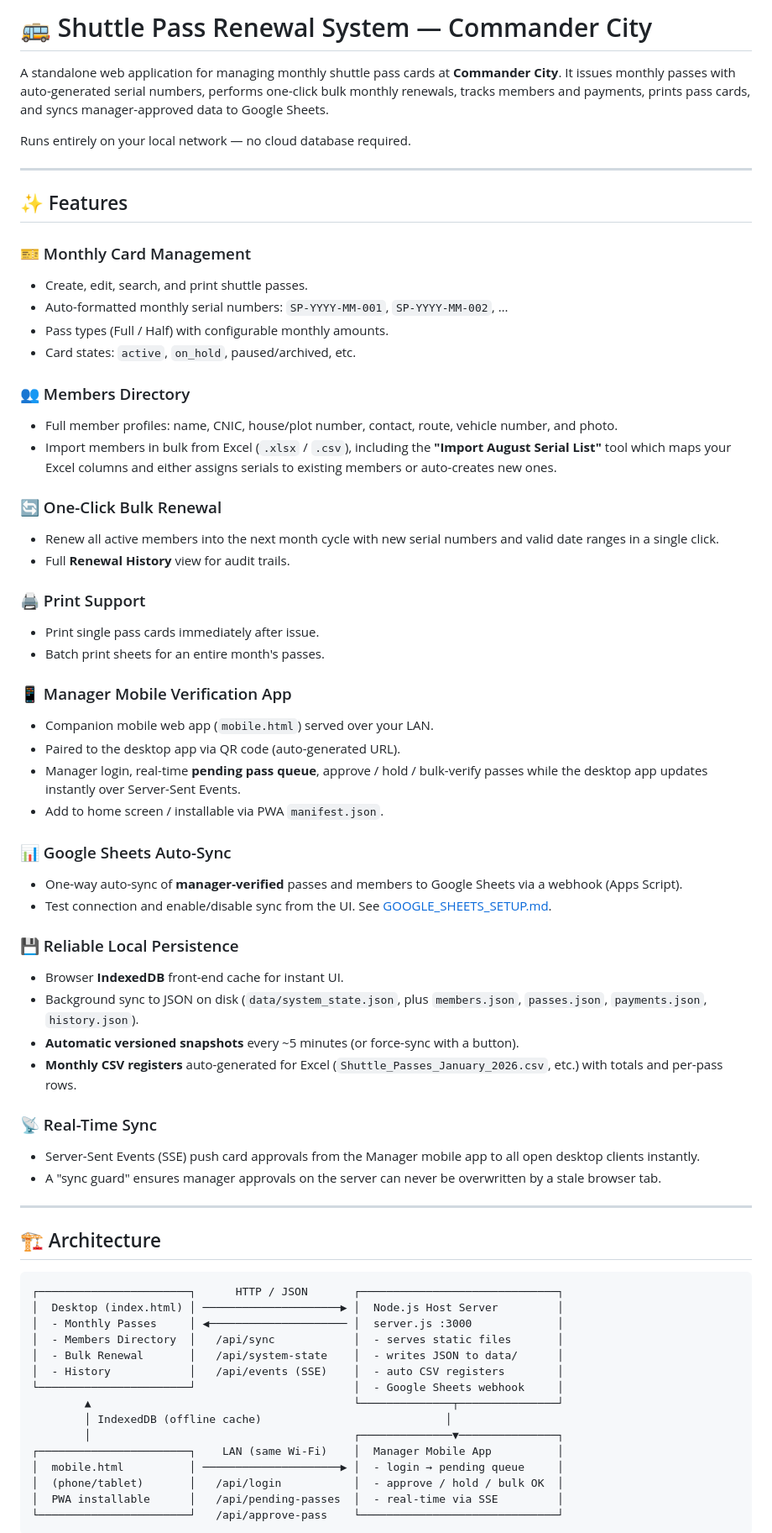
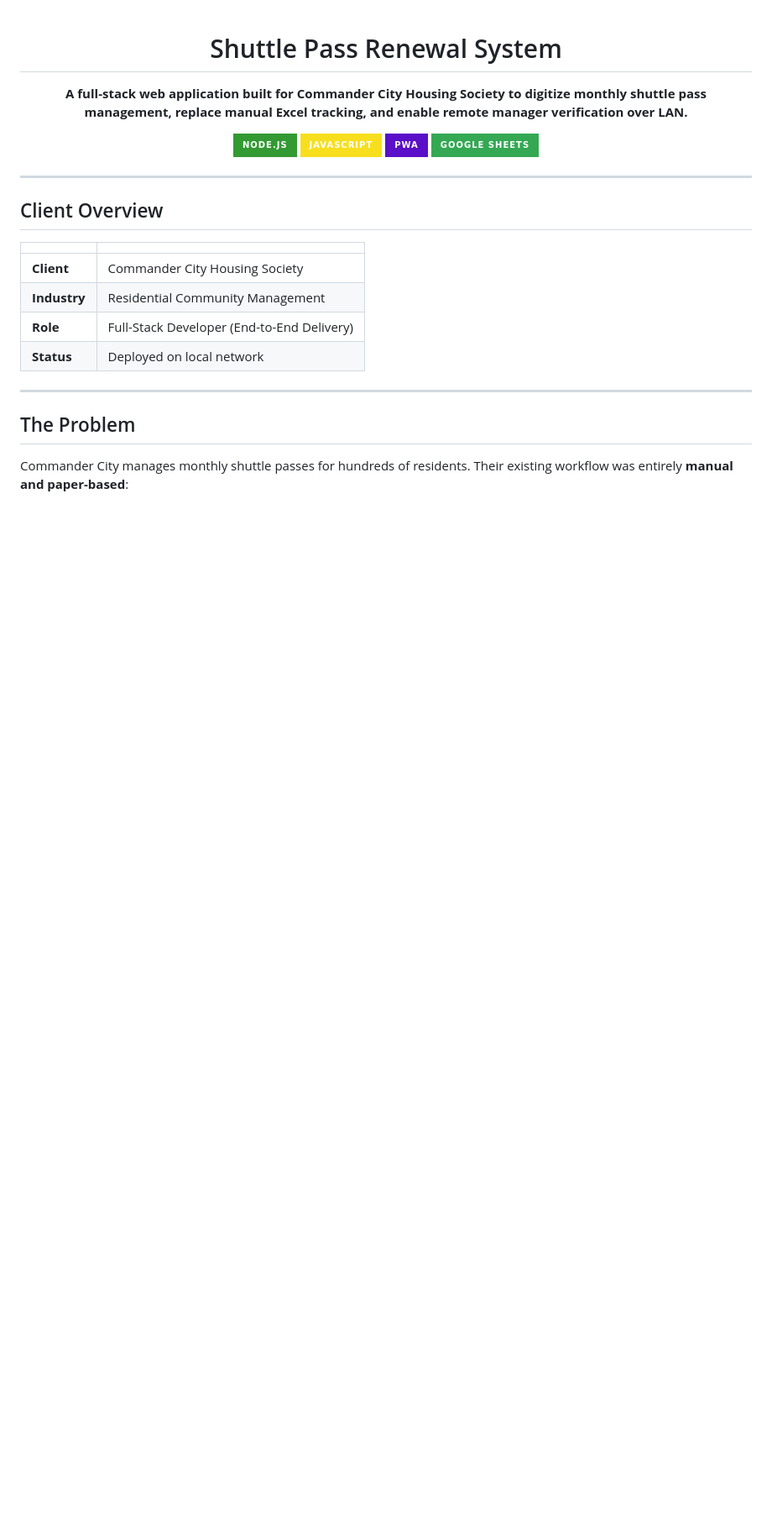
Before and after one commit to amaanyousaf123-ops/SHUTTLE_PASS_SYSTEM, a Markdown page: README.md, the part around one of its changes. Shown at 84% size. Drawn GitHub-style; badges without logos; blank space fills up the shorter version.

````diff
--- a/README.md
+++ b/README.md
@@ -1,70 +1,30 @@
-# 🚌 Shuttle Pass Renewal System — Commander City
+<div align="center">
 
-A standalone web application for managing monthly shuttle pass cards at **Commander City**. It issues monthly passes with auto-generated serial numbers, performs one-click bulk monthly renewals, tracks members and payments, prints pass cards, and syncs manager-approved data to Google Sheets.
+# Shuttle Pass Renewal System
 
-Runs entirely on your local network — no cloud database required.
+**A full-stack web application built for Commander City Housing Society to digitize monthly shuttle pass management, replace manual Excel tracking, and enable remote manager verification over LAN.**
+
+[![Node.js](https://img.shields.io/badge/Node.js-339933?style=for-the-badge&logo=node.js&logoColor=white)](https://nodejs.org)
+[![JavaScript](https://img.shields.io/badge/JavaScript-F7DF1E?style=for-the-badge&logo=javascript&logoColor=black)](https://developer.mozilla.org/en-US/docs/Web/JavaScript)
+[![PWA](https://img.shields.io/badge/PWA-5A0FC8?style=for-the-badge&logo=pwa&logoColor=white)](https://web.dev/pwa/)
+[![Google Sheets](https://img.shields.io/badge/Google%20Sheets-34A853?style=for-the-badge&logo=google-sheets&logoColor=white)](https://sheets.google.com)
+
+</div>
 
 ---
 
-## ✨ Features
+## Client Overview
 
-### 🎫 Monthly Card Management
-- Create, edit, search, and print shuttle passes.
-- Auto-formatted monthly serial numbers: `SP-YYYY-MM-001`, `SP-YYYY-MM-002`, …
-- Pass types (Full / Half) with configurable monthly amounts.
-- Card states: `active`, `on_hold`, paused/archived, etc.
-
-### 👥 Members Directory
-- Full member profiles: name, CNIC, house/plot number, contact, route, vehicle number, and photo.
-- Import members in bulk from Excel (`.xlsx` / `.csv`), including the **"Import August Serial List"** tool which maps your Excel columns and either assigns serials to existing members or auto-creates new ones.
-
-### 🔄 One-Click Bulk Renewal
-- Renew all active members into the next month cycle with new serial numbers and valid date ranges in a single click.
-- Full **Renewal History** view for audit trails.
-
-### 🖨️ Print Support
-- Print single pass cards immediately after issue.
-- Batch print sheets for an entire month's passes.
-
-### 📱 Manager Mobile Verification App
-- Companion mobile web app (`mobile.html`) served over your LAN.
-- Paired to the desktop app via QR code (auto-generated URL).
-- Manager login, real-time **pending pass queue**, approve / hold / bulk-verify passes while the desktop app updates instantly over Server-Sent Events.
-- Add to home screen / installable via PWA `manifest.json`.
-
-### 📊 Google Sheets Auto-Sync
-- One-way auto-sync of **manager-verified** passes and members to Google Sheets via a webhook (Apps Script).
-- Test connection and enable/disable sync from the UI. See [GOOGLE_SHEETS_SETUP.md](GOOGLE_SHEETS_SETUP.md).
-
-### 💾 Reliable Local Persistence
-- Browser **IndexedDB** front-end cache for instant UI.
-- Background sync to JSON on disk (`data/system_state.json`, plus `members.json`, `passes.json`, `payments.json`, `history.json`).
-- **Automatic versioned snapshots** every ~5 minutes (or force-sync with a button).
-- **Monthly CSV registers** auto-generated for Excel (`Shuttle_Passes_January_2026.csv`, etc.) with totals and per-pass rows.
-
-### 📡 Real-Time Sync
-- Server-Sent Events (SSE) push card approvals from the Manager mobile app to all open desktop clients instantly.
-- A "sync guard" ensures manager approvals on the server can never be overwritten by a stale browser tab.
+| | |
+|---|---|
+| **Client** | Commander City Housing Society |
+| **Industry** | Residential Community Management |
+| **Role** | Full-Stack Developer (End-to-End Delivery) |
+| **Status** | Deployed on local network |
 
 ---
 
-## 🏗️ Architecture
+## The Problem
 
-```
-┌───────────────────────┐      HTTP / JSON       ┌──────────────────────────────┐
-│  Desktop (index.html) │ ─────────────────────▶ │  Node.js Host Server         │
-│  - Monthly Passes     │ ◀───────────────────── │  server.js :3000             │
-│  - Members Directory  │   /api/sync            │  - serves static files       │
-│  - Bulk Renewal       │   /api/system-state    │  - writes JSON to data/      │
-│  - History            │   /api/events (SSE)    │  - auto CSV registers        │
-└───────────────────────┘                        │  - Google Sheets webhook     │
-        ▲                                        └──────────────┬───────────────┘
-        │ IndexedDB (offline cache)                            │
-        │                                        ┌──────────────▼───────────────┐
-┌───────────────────────┐    LAN (same Wi-Fi)    │  Manager Mobile App          │
-│  mobile.html          │ ─────────────────────▶ │  - login → pending queue     │
-│  (phone/tablet)       │   /api/login           │  - approve / hold / bulk OK  │
-│  PWA installable      │   /api/pending-passes  │  - real-time via SSE         │
-└───────────────────────┘   /api/approve-pass    └──────────────────────────────┘
-```
+Commander City manages monthly shuttle passes for hundreds of residents. Their existing workflow was entirely **manual and paper-based**:
 
````
Also changed, not shown: other parts of README.md (+184 -92 lines), screenshots/dashboard.png (added), screenshots/mobile-login.png (added), 1 other file.
